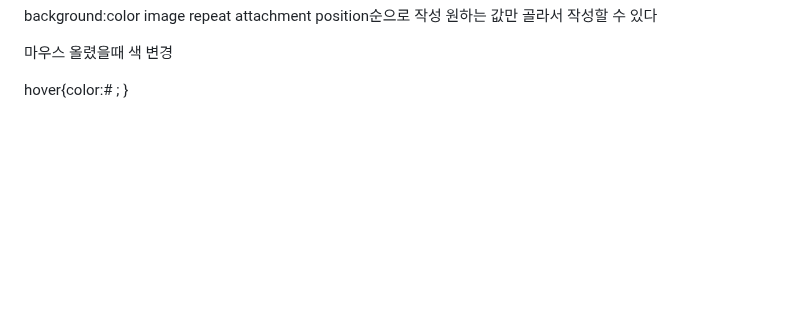
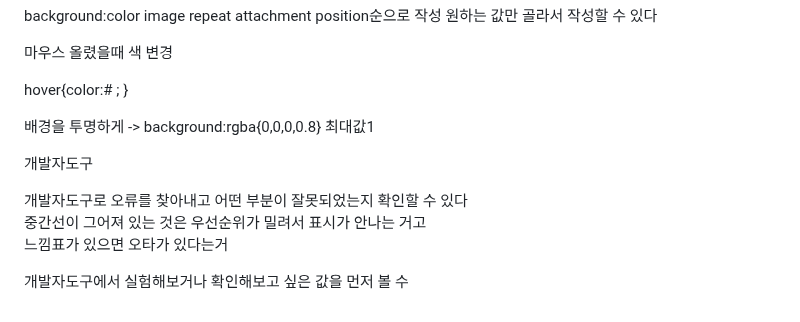
Before and after one commit to yangeunc/html_study, a Markdown page: README.md, the part around the change. Rendered like a GitHub page; blank space fills up the shorter version.

```diff
--- a/README.md
+++ b/README.md
@@ -225,3 +225,7 @@ css background-image 삽입이미지는 해당 크기만큼 화면에 표시되
 <p>background:color image repeat attachment position순으로 작성 원하는 값만 골라서 작성할 수 있다</p>
 <p>마우스 올렸을때 색 변경</p>
 <p>hover{color:# ; }</p>
+<p>배경을 투명하게 -> background:rgba{0,0,0,0.8} 최대값1</p>
+<p>개발자도구</p>
+<p>개발자도구로 오류를 찾아내고 어떤 부분이 잘못되었는지 확인할 수 있다<br>중간선이 그어져 있는 것은 우선순위가 밀려서 표시가 안나는 거고 <br>느낌표가 있으면 오타가 있다는거</p>
+<p>개발자도구에서 실험해보거나 확인해보고 싶은 값을 먼저 볼 수 </p>
```
